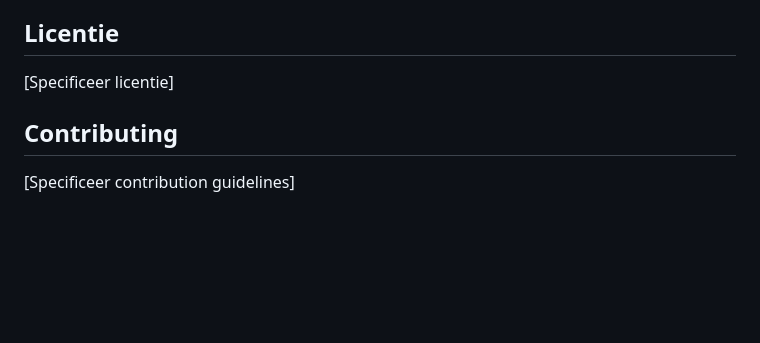
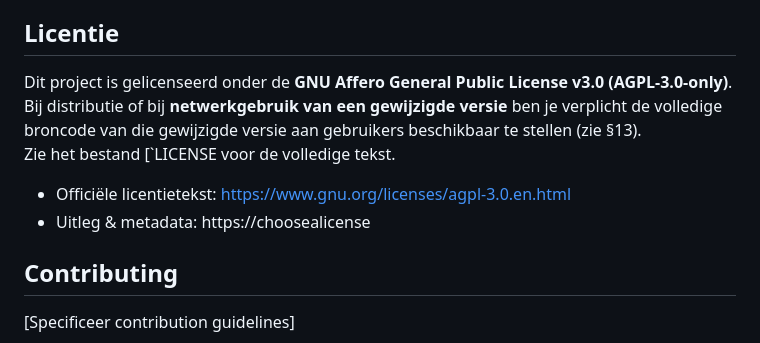
Before and after one commit to willempoort/netmonitor, a Markdown page: README.md, the part around the change. Drawn GitHub-style; blank space fills up the shorter version.

Commit message:
Specify project license as AGPL-3.0
Added licensing information for the project under AGPL-3.0.

```diff
--- a/README.md
+++ b/README.md
@@ -1175,7 +1175,14 @@ Het dashboard biedt verschillende visualisatie types:
 
 ## Licentie
 
-[Specificeer licentie]
+Dit project is gelicenseerd onder de **GNU Affero General Public License v3.0 (AGPL-3.0-only)**.
+Bij distributie of bij **netwerkgebruik van een gewijzigde versie** ben je verplicht de volledige
+broncode van die gewijzigde versie aan gebruikers beschikbaar te stellen (zie §13).
+Zie het bestand [`LICENSE voor de volledige tekst.
+
+- Officiële licentietekst: https://www.gnu.org/licenses/agpl-3.0.en.html
+- Uitleg & metadata: https://choosealicense
+
 
 ## Contributing
 
```
